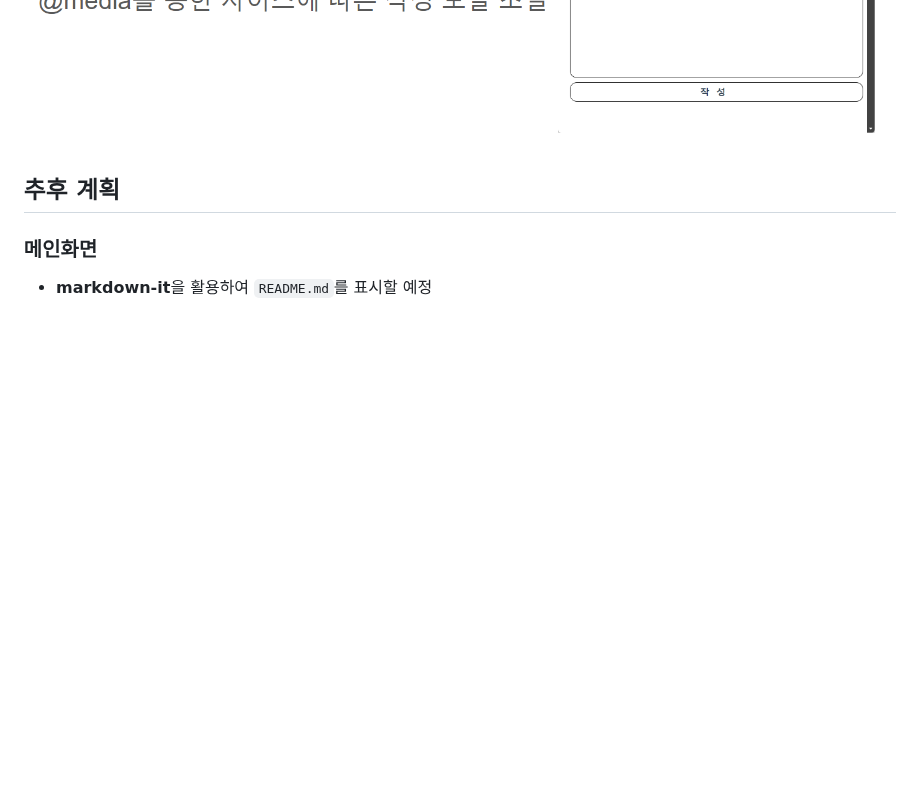
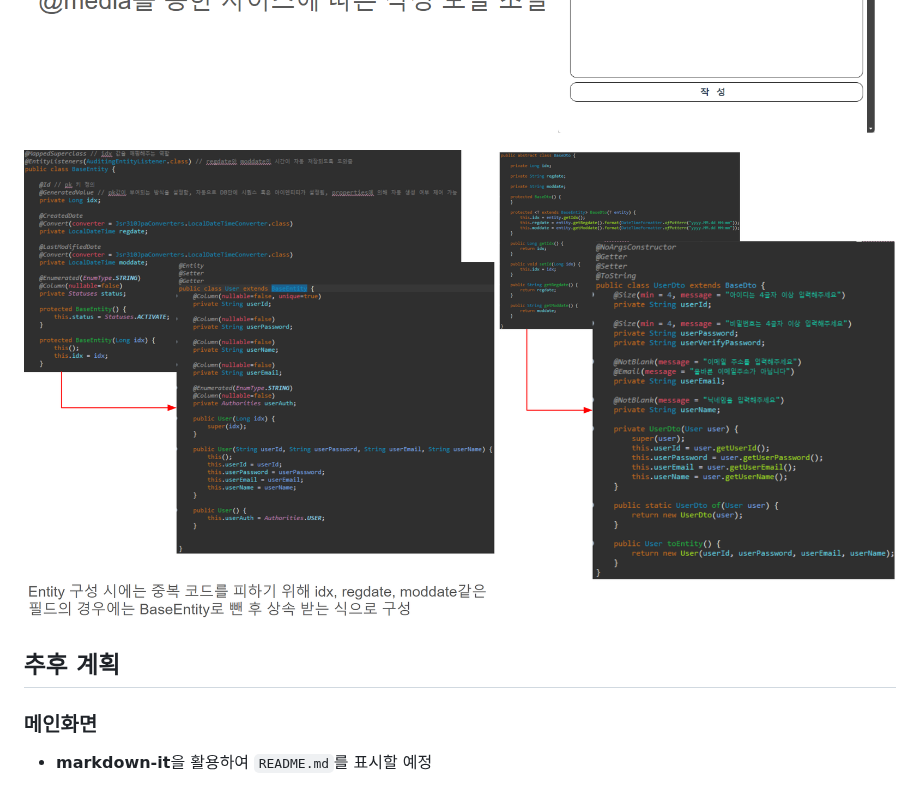
Before and after one commit to hi-inbeom/Web-Vue-Spring, a Markdown page: README.md, the part around the change. Rendered like a GitHub page; blank space fills up the shorter version.

```diff
--- a/README.md
+++ b/README.md
@@ -30,6 +30,7 @@ Vue-Spring 연습을 위한 SPA 개인 프로젝트
 ![3](https://github.com/hi-inbeom/Web-Vue-Spring/blob/main/readme-images/3.png)
 ![4](https://github.com/hi-inbeom/Web-Vue-Spring/blob/main/readme-images/4.png)
 ![5](https://github.com/hi-inbeom/Web-Vue-Spring/blob/main/readme-images/5.png)
+![6](https://github.com/hi-inbeom/Web-Vue-Spring/blob/main/readme-images/6.png)
 
 ## 추후 계획
 
```
